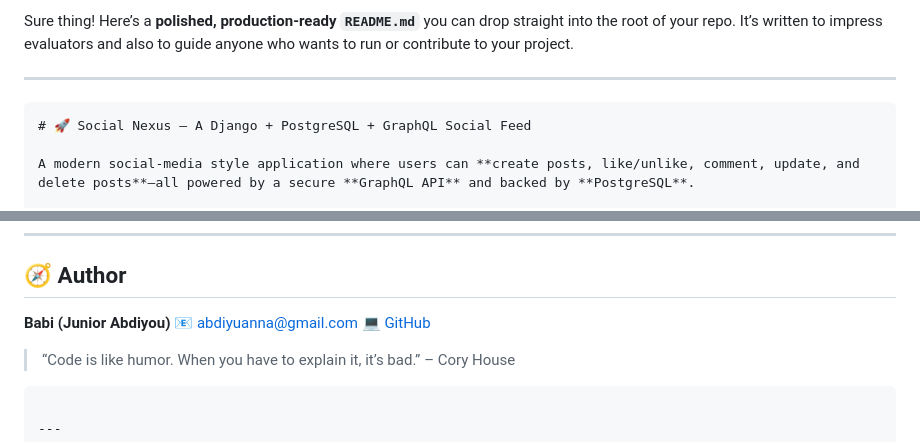
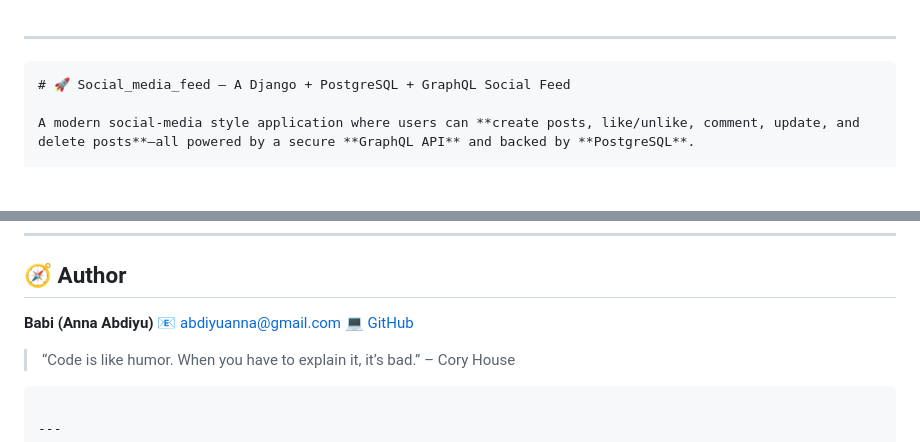
Before and after one commit to Annabdiyu/social_media_feed, a Markdown page: README.md, 2 parts joined by grey strips. GitHub-like rendering; blank space fills up the shorter version.

````diff
--- a/README.md
+++ b/README.md
@@ -1,11 +1,8 @@
-Sure thing!
-Here’s a **polished, production-ready `README.md`** you can drop straight into the root of your repo.
-It’s written to impress evaluators and also to guide anyone who wants to run or contribute to your project.
 
 ---
 
 ```markdown
-# 🚀 Social Nexus – A Django + PostgreSQL + GraphQL Social Feed
+# 🚀 Social_media_feed – A Django + PostgreSQL + GraphQL Social Feed
 
 A modern social-media style application where users can **create posts, like/unlike, comment, update, and delete posts**—all powered by a secure **GraphQL API** and backed by **PostgreSQL**.
 
@@ -212,9 +209,9 @@ Built with ❤️ using:
 
 ## 🧭 Author
 
-**Babi (Junior Abdiyou)**
+**Babi (Anna Abdiyu)**
 📧 [abdiyuanna@gmail.com](mailto:abdiyuanna@gmail.com)
-💻 [GitHub](https://github.com/<your-username>)
+💻 [GitHub](https://github.com/Annabdiyu)
 
 > “Code is like humor. When you have to explain it, it’s bad.” – Cory House
 
````
